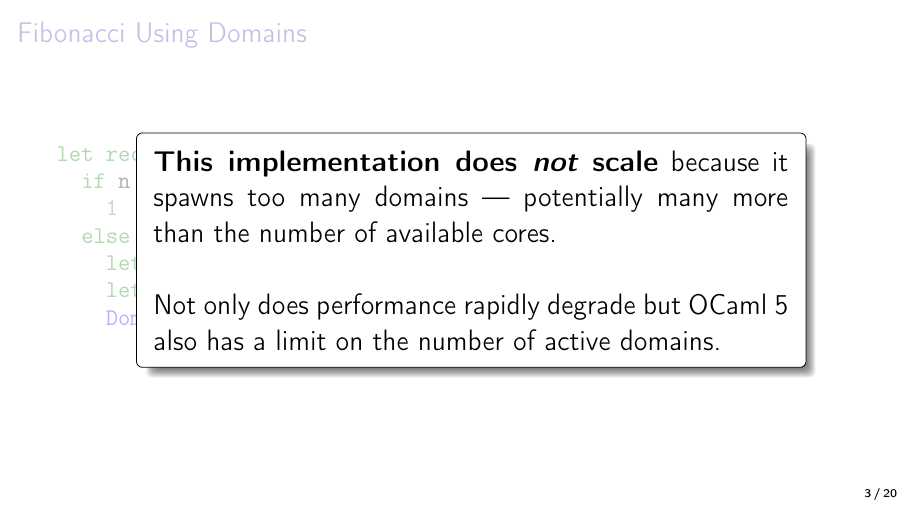
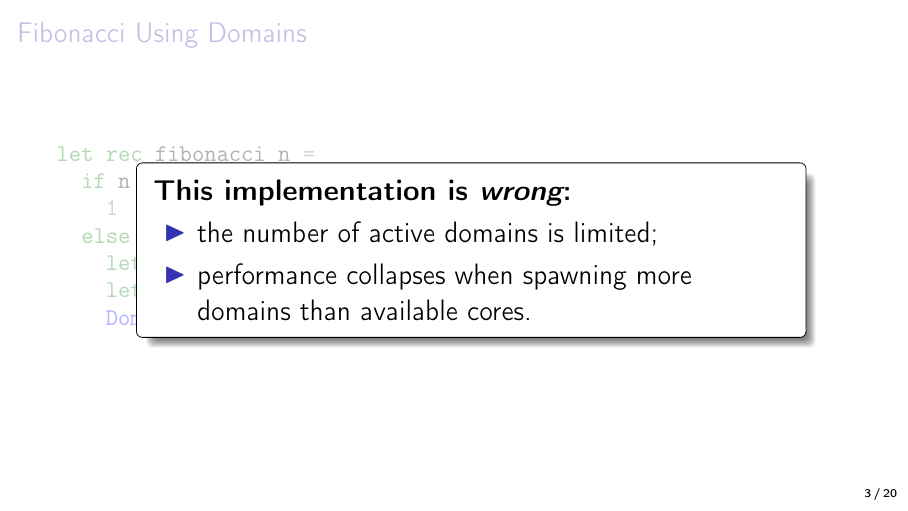
Before and after one commit to clef-men/slides-iris-workshop-2026, LaTeX slides (main.tex, which reads introduction.tex): page 5 of 34. Compiled offline with pdfLaTeX.

Commit message:
introduction: Clarify why the naive implementation is wrong.

```diff
--- a/introduction.tex
+++ b/introduction.tex
@@ -32,9 +32,11 @@ let rec fibonacci n =
 \end{ocamlcode}
 \begin{overbox}<2>
   \Large
-  \textbf{This implementation does \emph{not} scale} because it spawns too many domains --- potentially many more than the number of available cores.
-  \\\\
-  Not only does performance rapidly degrade but \OCamlFive also has a limit on the number of active domains.
+  \textbf{This implementation is \emph{wrong}:}
+  \begin{itemize}
+    \item the number of active domains is limited;
+    \item performance collapses when spawning more domains than available cores.
+  \end{itemize}
 \end{overbox}
 \end{frame}
 
```
